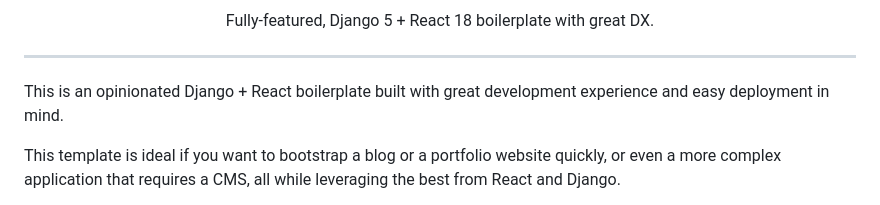
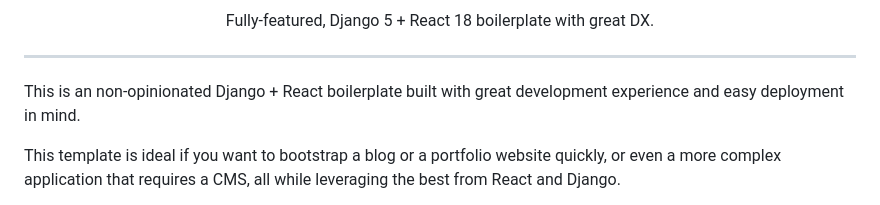
Before and after one commit to marcelovicentegc/django-react-typescript, a Markdown page: README.md, the part around the change. Rendered like a GitHub page.

Commit message:
docs: update readme

```diff
--- a/README.md
+++ b/README.md
@@ -7,7 +7,7 @@
 
 ---
 
-This is an opinionated Django + React boilerplate built with great development experience and easy deployment in mind.
+This is an non-opinionated Django + React boilerplate built with great development experience and easy deployment in mind.
 
 This template is ideal if you want to bootstrap a blog or a portfolio website quickly, or even a more complex application that requires a CMS, all while leveraging the best from React and Django.
 
```
